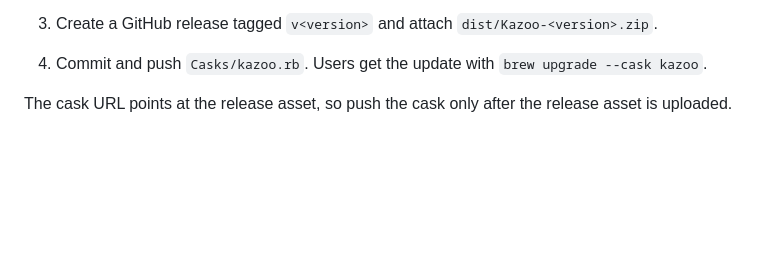
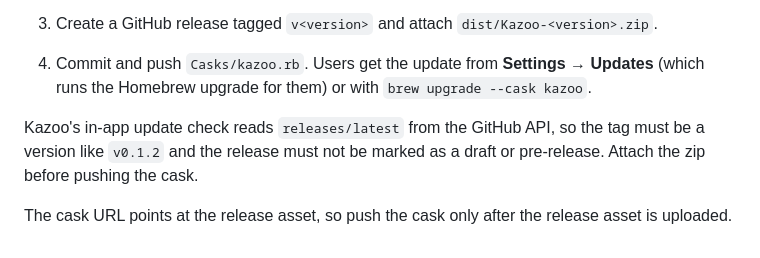
Before and after one commit to devmithunnath/kazoo, a Markdown page: docs/RELEASING.md, the part around the change. Rendered like a GitHub page; blank space fills up the shorter version.

```diff
--- a/docs/RELEASING.md
+++ b/docs/RELEASING.md
@@ -41,6 +41,10 @@ For each release:
    permissions survive updates (see `docs/DEVELOPMENT.md`). For a notarized build, run `Scripts/release.sh` first, then zip `dist/Kazoo.app` the same way and update the
    checksum in `Casks/kazoo.rb`. Remove the cask's quarantine `postflight` block once builds are notarized.
 3. Create a GitHub release tagged `v<version>` and attach `dist/Kazoo-<version>.zip`.
-4. Commit and push `Casks/kazoo.rb`. Users get the update with `brew upgrade --cask kazoo`.
+4. Commit and push `Casks/kazoo.rb`. Users get the update from **Settings → Updates** (which runs the Homebrew
+   upgrade for them) or with `brew upgrade --cask kazoo`.
+
+Kazoo's in-app update check reads `releases/latest` from the GitHub API, so the tag must be a version like `v0.1.2`
+and the release must not be marked as a draft or pre-release. Attach the zip before pushing the cask.
 
 The cask URL points at the release asset, so push the cask only after the release asset is uploaded.
```
Also changed, not shown: README.md (+16 -4 lines), docs/screenshots/settings.png, 12 other files.
